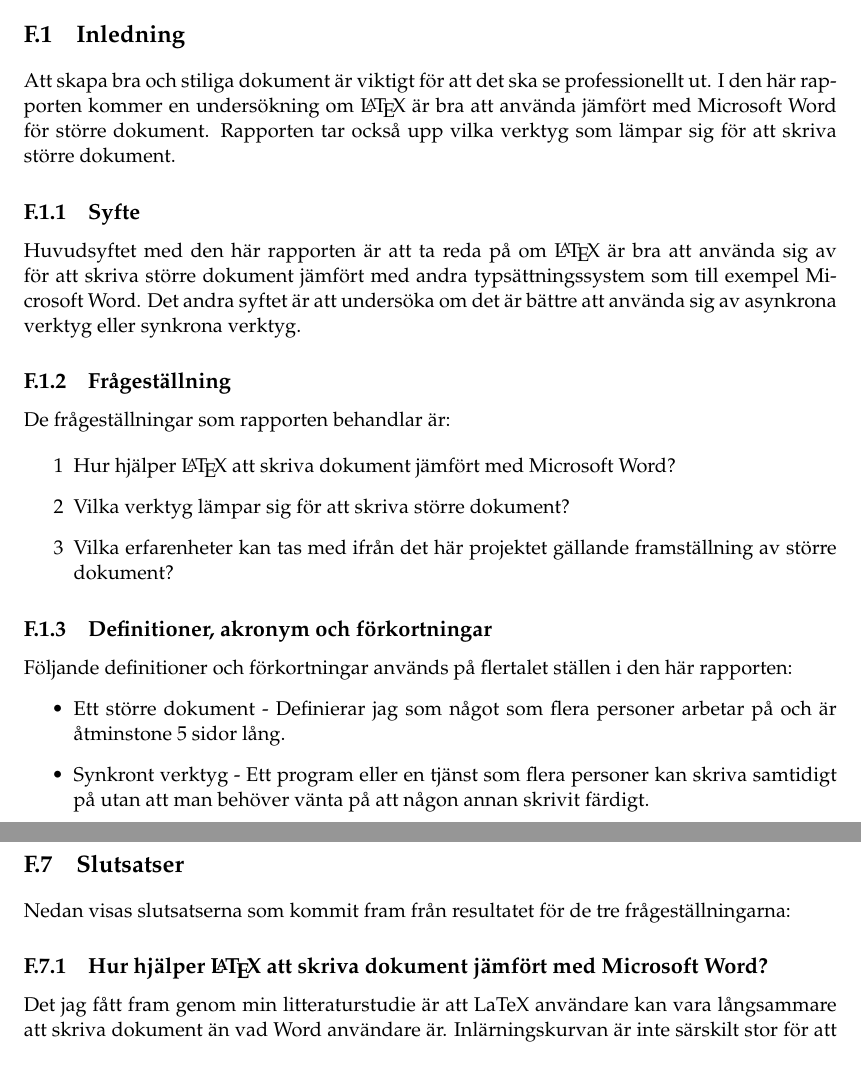
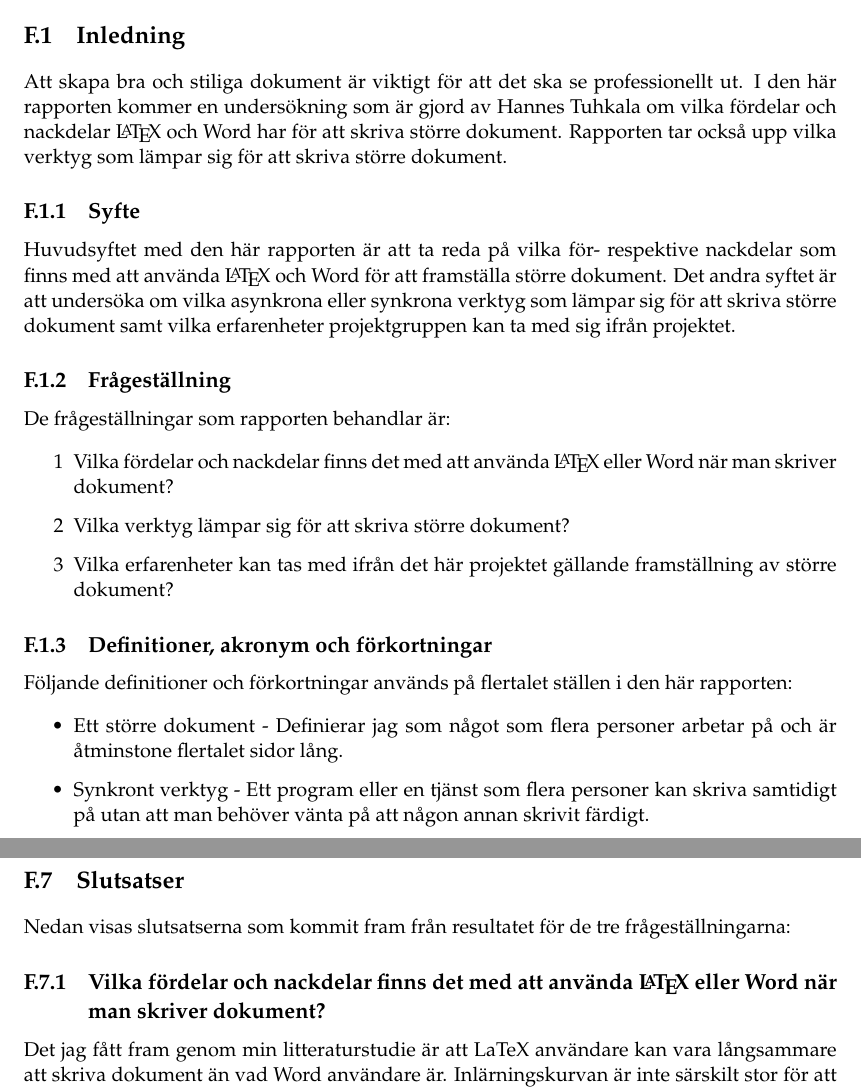
Before and after one commit to PUM-9/kandidatrapport, a LaTeX thesis (student_thesis.tex, which reads tuhkala-report.tex): two parts of pages 73 and 79 of 97, joined at a grey line, cut so that both start at the same text. Compiled offline with pdfLaTeX.

Commit message:
Merged indiv part of report

```diff
--- a/tuhkala-report.tex
+++ b/tuhkala-report.tex
@@ -4,26 +4,27 @@
 
 \section{Inledning}
 \label{sec:introduction-tuhkala}
-Att skapa bra och stiliga dokument är viktigt för att det ska se professionellt ut. I den här rapporten kommer en undersökning om \latex är bra att använda jämfört med Microsoft Word för större dokument. Rapporten tar också upp vilka verktyg som lämpar sig för att skriva större dokument.
+Att skapa bra och stiliga dokument är viktigt för att det ska se professionellt ut. I den här rapporten kommer en undersökning som är gjord av Hannes Tuhkala om vilka fördelar och nackdelar \latex och Word har för att skriva större dokument. Rapporten tar också upp vilka verktyg som lämpar sig för att skriva större dokument.
 
 \subsection{Syfte}
 \label{sec:purpose-tuhkala}
-Huvudsyftet med den här rapporten är att ta reda på om \latex är bra att använda sig av för att skriva större dokument jämfört med andra typsättningssystem som till exempel Microsoft Word. Det andra syftet är att undersöka om det är bättre att använda sig av asynkrona verktyg eller synkrona verktyg.
+Huvudsyftet med den här rapporten är att ta reda på vilka för- respektive nackdelar som finns med att använda \latex och Word för att framställa större dokument. Det andra syftet är att undersöka om vilka asynkrona eller synkrona verktyg som lämpar sig för att skriva större dokument samt vilka erfarenheter projektgruppen kan ta med sig ifrån projektet.
 
 \subsection{Frågeställning}
 \label{sec:issue-tuhkala}
 De frågeställningar som rapporten behandlar är:
 
 \begin{itemize}
-	\item [1] Hur hjälper \latex att skriva dokument jämfört med Microsoft Word?
+	\item [1] Vilka fördelar och nackdelar finns det med att använda \latex eller Word när man skriver dokument?
 	\item [2] Vilka verktyg lämpar sig för att skriva större dokument?
 	\item [3] Vilka erfarenheter kan tas med ifrån det här projektet gällande framställning av större dokument?
 \end{itemize}
 
 \subsection{Definitioner, akronym och förkortningar}
 Följande definitioner och förkortningar används på flertalet ställen i den här rapporten:
+
 \begin{itemize}
-	\item Ett större dokument - Definierar jag som något som flera personer arbetar på och är åtminstone 5 sidor lång.
+	\item Ett större dokument - Definierar jag som något som flera personer arbetar på och är åtminstone flertalet sidor lång.
 	\item Synkront verktyg - Ett program eller en tjänst som flera personer kan skriva samtidigt på utan att man behöver vänta på att någon annan skrivit färdigt.
 	\item Asynkront verktyg - Ett program eller en tjänst som en person skriver text på och skickar det till andra personer efteråt.
 	\item SVN - Apache Subversion
@@ -217,7 +218,7 @@
 \label{sec:conclusions-tuhkala}
 Nedan visas slutsatserna som kommit fram från resultatet för de tre frågeställningarna:
 
-\subsection{Hur hjälper \latex att skriva dokument jämfört med Microsoft Word?}
+\subsection{Vilka fördelar och nackdelar finns det med att använda \latex eller Word när man skriver dokument?}
 Det jag fått fram genom min litteraturstudie är att LaTeX användare kan vara långsammare att skriva dokument än vad Word användare är. Inlärningskurvan är inte särskilt stor för att använda Word och Word kan användas lika mycket som LaTeX för att skapa matematiska texter med hög kvalitet.
 
 \subsection{Vilka verktyg lämpar sig för att skriva större dokument?}
```
Also changed, not shown: tuhkala-report.tex (4 more changed lines).
